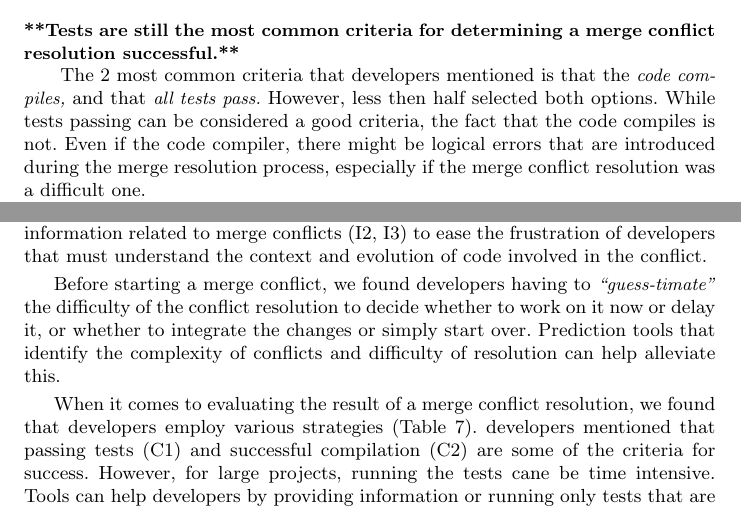
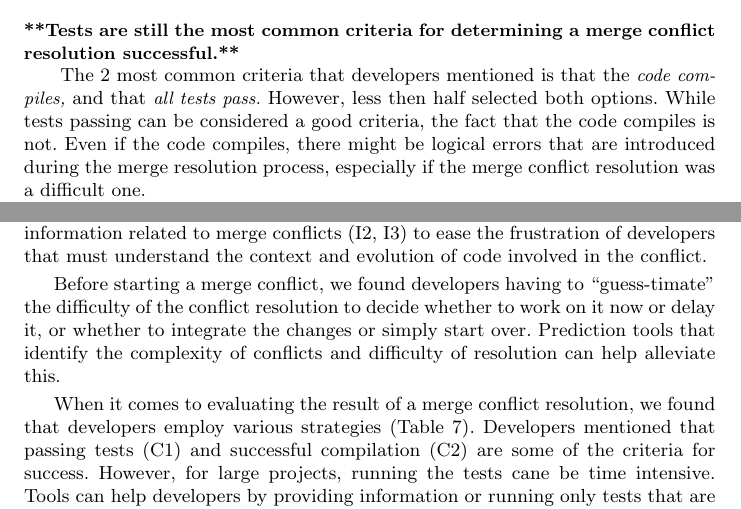
Before and after one commit to EPICLab/EMSE19-MergeConflicts, a LaTeX paper (main.tex, which reads Discussion.tex, Implications.tex): two parts of pages 34 and 37 of 42, joined at a grey line, cut so that both start at the same text. Compiled offline with pdfLaTeX.

Commit message:
Discussion and Implications readthorugh

```diff
--- a/Discussion.tex
+++ b/Discussion.tex
@@ -70,7 +70,7 @@ This \textit{Nuclear Option} is clearly a time-consuming strategy for developers
 The 2 most common criteria that developers mentioned is that the \emph{code compiles,} and that \emph{all tests pass.}
 However, less then half selected both options.
 While tests passing can be considered a good criteria, the fact that the code compiles is not.
-Even if the code compiler, there might be logical errors that are introduced during the merge resolution process, especially if the merge conflict resolution was a difficult one.
+Even if the code compiles, there might be logical errors that are introduced during the merge resolution process, especially if the merge conflict resolution was a difficult one.
 
 \boldif{Only a minority of developers mention that code review is part of their success criteria}
 Interestingly, only a minority of developers mentioned code review as part of their success criteria (37.25\%).
--- a/Implications.tex
+++ b/Implications.tex
@@ -45,11 +45,11 @@ Developers indicate that current merge toolsets do not scale to handle large, co
 To address this concern, tool builders should look at consolidating feature sets that currently span multiple tools in order to provide better usability (I1 from Table~\ref{s2_tool_improvements}).
 Tool builders should also add more expressive search and filtering features for both project history and meta-information related to merge conflicts (I2, I3) to ease the frustration of developers that must understand the context and evolution of code involved in the conflict.
 
-Before starting a merge conflict, we found developers having to \emph{``guess-timate''} the difficulty of the conflict resolution to decide whether to work on it now or delay it, or whether to integrate the changes or simply start over.
+Before starting a merge conflict, we found developers having to ``guess-timate'' the difficulty of the conflict resolution to decide whether to work on it now or delay it, or whether to integrate the changes or simply start over.
 Prediction tools that identify the complexity of conflicts and difficulty of resolution can help alleviate this.
 
 When it comes to evaluating the result of a merge conflict resolution, we found that developers employ various strategies (Table~\ref{conditionsSuccess}).
-developers mentioned that passing tests (C1) and successful compilation (C2) are some of the criteria for success.
+Developers mentioned that passing tests (C1) and successful compilation (C2) are some of the criteria for success.
 However, for large projects, running the tests cane be time intensive.
 Tools can help developers by providing information or running only tests that are impacted by the conflict resolution.
 This would help developers as they would have to rely less on their own intuition (C5), when it comes to evaluating the result.
```
